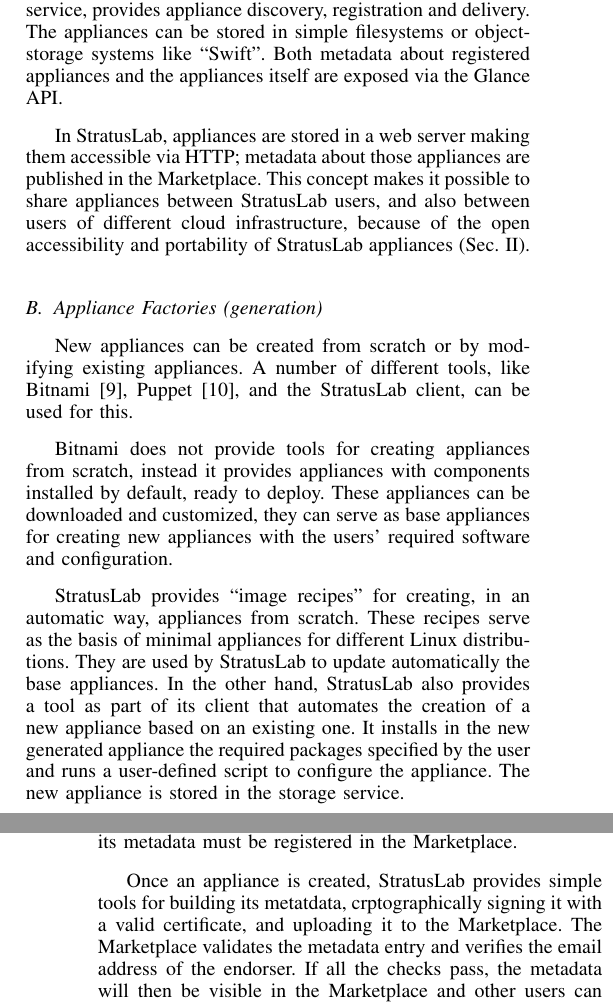
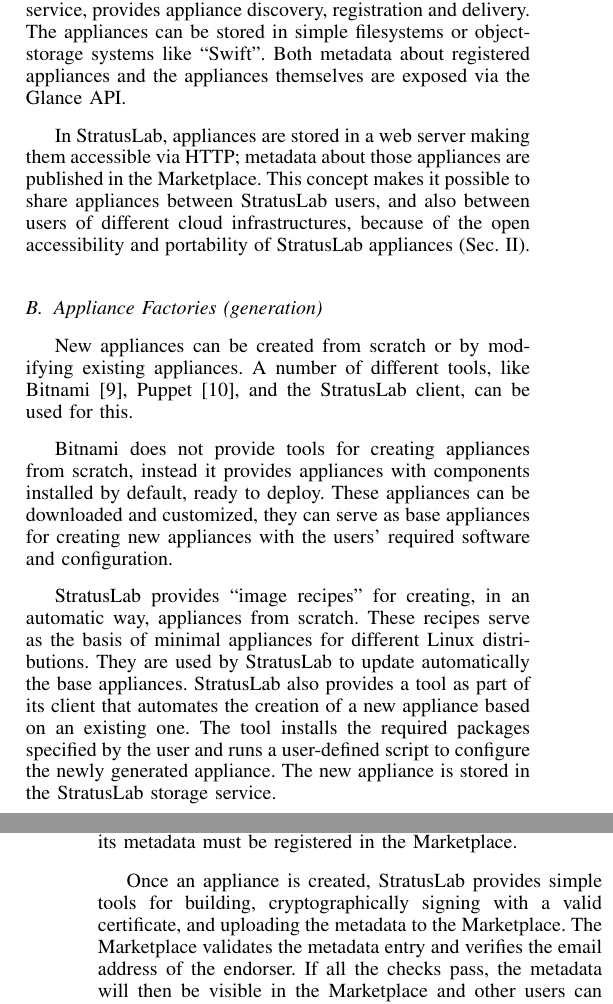
Before and after one commit to StratusLab/documentation, a LaTeX paper (papers/federated-images/stratuslab-federated-images.tex, which reads papers/federated-images/other-approaches.tex): two parts of the columns of pages 2 and 3 of 6, joined at a grey line, cut so that both start at the same text. Compiled offline with pdfLaTeX.

Commit message:
Fix a few typos and other corrections

```diff
--- a/papers/federated-images/other-approaches.tex
+++ b/papers/federated-images/other-approaches.tex
@@ -19,12 +19,12 @@
 via its ``Glance'' service, provides appliance discovery, registration and delivery.
 The appliances can be stored in simple filesystems or
 object-storage systems like ``Swift''\@. Both metadata about registered appliances
-and the appliances itself are exposed via the Glance API\@.
+and the appliances themselves are exposed via the Glance API\@.
 
 In StratusLab, appliances are stored in a web server making them accessible via HTTP;
 metadata about those appliances are published in the Marketplace\@. This concept makes it possible
 to share appliances between StratusLab users, and also between users of different cloud
-infrastructure, because of the open accessibility and portability of StratusLab appliances (Sec.~\ref{sec:portable-appliances}).
+infrastructures, because of the open accessibility and portability of StratusLab appliances (Sec.~\ref{sec:portable-appliances}).
 
 \subsection{Appliance Factories (generation)}
 
@@ -42,11 +42,11 @@
 StratusLab provides ``image recipes'' for creating, in an automatic way, appliances from scratch.
 These recipes serve as the basis of minimal appliances for different
 Linux distributions. They are used by StratusLab to update automatically
-the base appliances. In the other hand, StratusLab also provides a tool as part of its client that
+the base appliances. StratusLab also provides a tool as part of its client that
 automates the creation of a new appliance based on an existing one.
-It installs in the new generated appliance the required packages specified by the user and runs a user-defined
-script to configure the appliance.
-The new appliance is stored in the storage service.
+The tool installs the required packages specified by the user and runs a user-defined
+script to configure the newly generated appliance.
+The new appliance is stored in the StratusLab storage service.
 
 \subsection{Appliance Transport}
 
@@ -75,8 +75,8 @@
 in the Marketplace\@.
 
 Once an appliance is created, StratusLab provides simple tools for
-building its metatdata, crptographically signing it with a valid
-certificate, and uploading it to the Marketplace\@.  The Marketplace
+building, cryptographically signing with a valid
+certificate, and uploading the metadata to the Marketplace\@.  The Marketplace
 validates the metadata entry and verifies the
 email address of the endorser.  If all the checks pass,
 the metadata will then be visible in the Marketplace and other users
```
Also changed, not shown: papers/federated-images/implementation.tex (+1 -1 lines), papers/federated-images/introduction.tex (+2 -2 lines), papers/federated-images/portable-appliances.tex (+1 -1 lines), papers/federated-images/use-cases.tex (+2 -2 lines).
